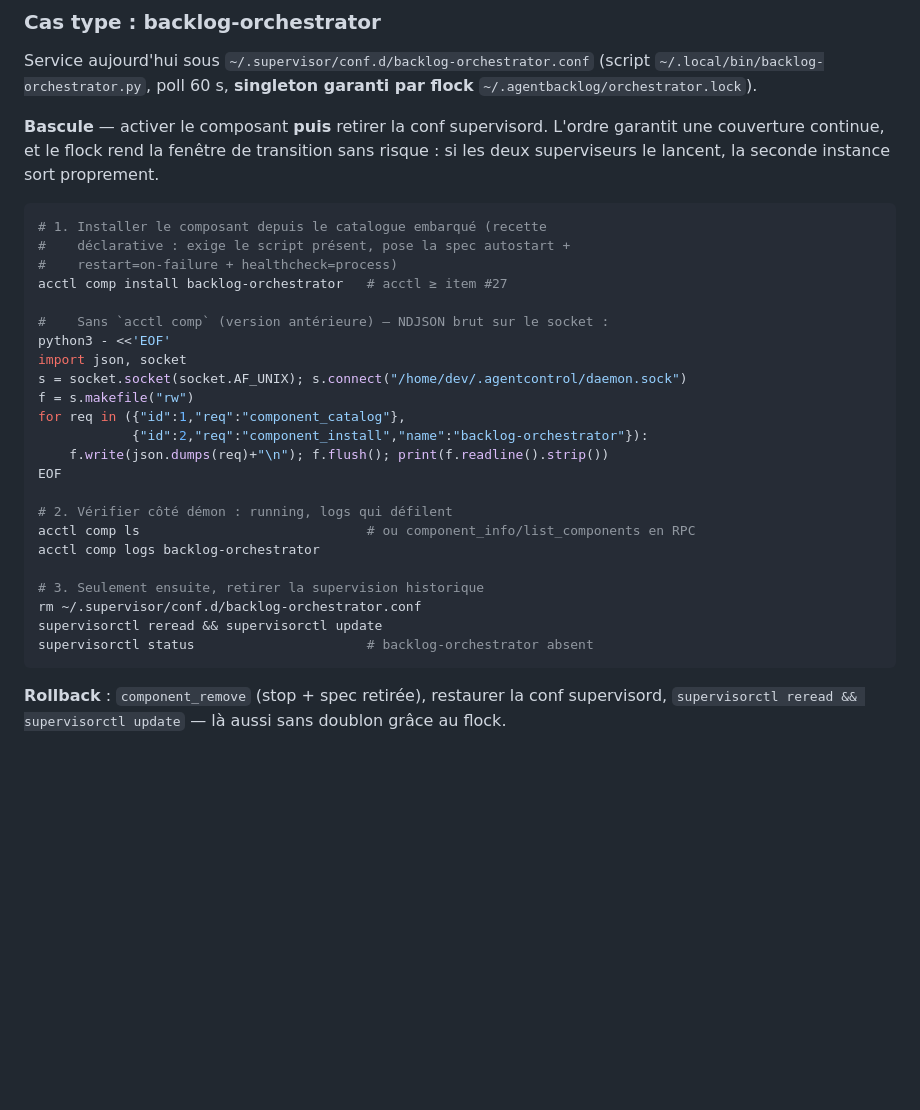
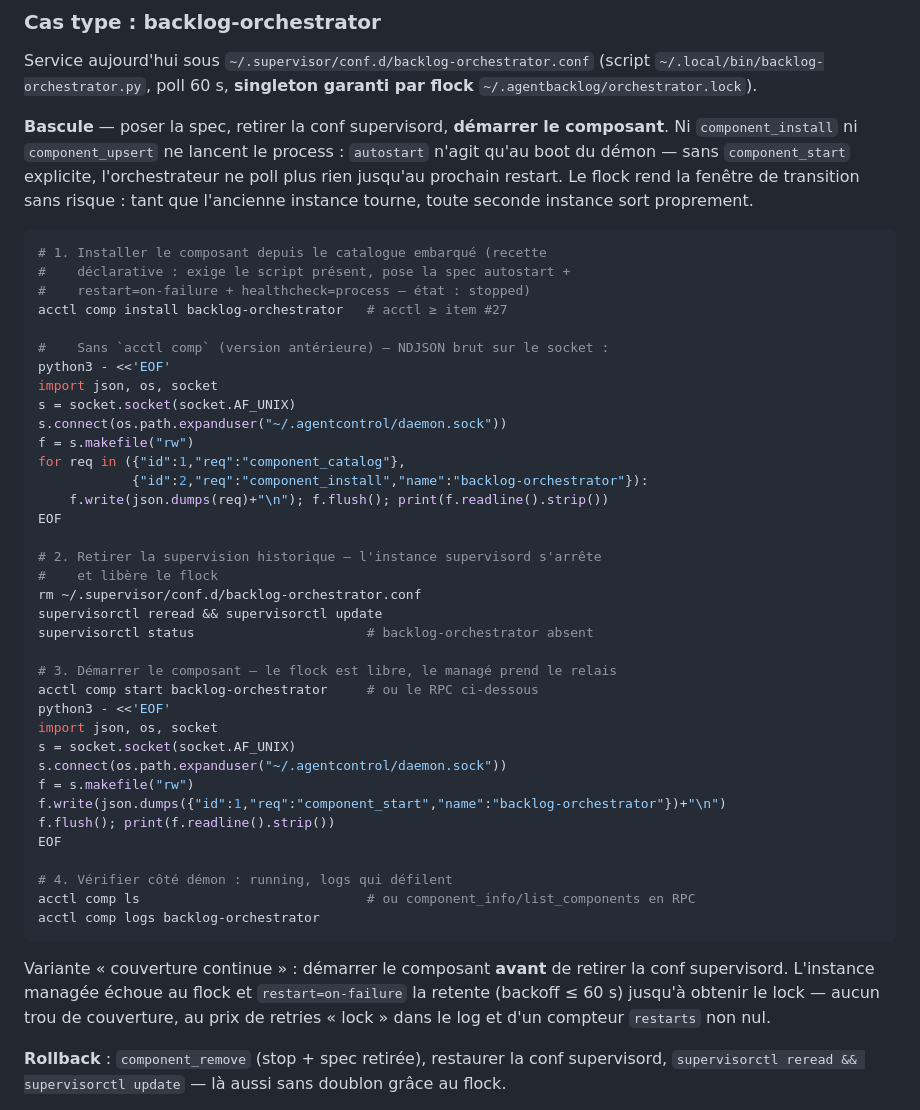
Before and after one commit to Wameuh/AgentControl, a Markdown page: packaging/INSTALL.md, the part around the change. Rendered like a GitHub page; blank space fills up the shorter version.

Commit message:
docs(install): bascule orchestrateur — démarrer le composant explicitement
install/upsert ne lancent rien (autostart n'agit qu'au boot) : la
procédure sans component_start laissait le backlog sans poll jusqu'au
prochain restart du démon. Ajout de l'étape de démarrage après le
retrait supervisord (flock libre) + variante à couverture continue, et
chemin du socket rendu portable (expanduser). Revue #141.

````diff
--- a/packaging/INSTALL.md
+++ b/packaging/INSTALL.md
@@ -95,36 +95,57 @@ Service aujourd'hui sous `~/.supervisor/conf.d/backlog-orchestrator.conf`
 (script `~/.local/bin/backlog-orchestrator.py`, poll 60 s, **singleton
 garanti par flock** `~/.agentbacklog/orchestrator.lock`).
 
-**Bascule** — activer le composant **puis** retirer la conf supervisord.
-L'ordre garantit une couverture continue, et le flock rend la fenêtre de
-transition sans risque : si les deux superviseurs le lancent, la seconde
-instance sort proprement.
+**Bascule** — poser la spec, retirer la conf supervisord, **démarrer le
+composant**. Ni `component_install` ni `component_upsert` ne lancent le
+process : `autostart` n'agit qu'au boot du démon — sans `component_start`
+explicite, l'orchestrateur ne poll plus rien jusqu'au prochain restart.
+Le flock rend la fenêtre de transition sans risque : tant que l'ancienne
+instance tourne, toute seconde instance sort proprement.
 
 ```bash
 # 1. Installer le composant depuis le catalogue embarqué (recette
 #    déclarative : exige le script présent, pose la spec autostart +
-#    restart=on-failure + healthcheck=process)
+#    restart=on-failure + healthcheck=process — état : stopped)
 acctl comp install backlog-orchestrator   # acctl ≥ item #27
 
 #    Sans `acctl comp` (version antérieure) — NDJSON brut sur le socket :
 python3 - <<'EOF'
-import json, socket
-s = socket.socket(socket.AF_UNIX); s.connect("/home/dev/.agentcontrol/daemon.sock")
+import json, os, socket
+s = socket.socket(socket.AF_UNIX)
+s.connect(os.path.expanduser("~/.agentcontrol/daemon.sock"))
 f = s.makefile("rw")
 for req in ({"id":1,"req":"component_catalog"},
             {"id":2,"req":"component_install","name":"backlog-orchestrator"}):
     f.write(json.dumps(req)+"\n"); f.flush(); print(f.readline().strip())
 EOF
 
-# 2. Vérifier côté démon : running, logs qui défilent
-acctl comp ls                             # ou component_info/list_components en RPC
-acctl comp logs backlog-orchestrator
-
-# 3. Seulement ensuite, retirer la supervision historique
+# 2. Retirer la supervision historique — l'instance supervisord s'arrête
+#    et libère le flock
 rm ~/.supervisor/conf.d/backlog-orchestrator.conf
 supervisorctl reread && supervisorctl update
 supervisorctl status                      # backlog-orchestrator absent
+
+# 3. Démarrer le composant — le flock est libre, le managé prend le relais
+acctl comp start backlog-orchestrator     # ou le RPC ci-dessous
+python3 - <<'EOF'
+import json, os, socket
+s = socket.socket(socket.AF_UNIX)
+s.connect(os.path.expanduser("~/.agentcontrol/daemon.sock"))
+f = s.makefile("rw")
+f.write(json.dumps({"id":1,"req":"component_start","name":"backlog-orchestrator"})+"\n")
+f.flush(); print(f.readline().strip())
+EOF
+
+# 4. Vérifier côté démon : running, logs qui défilent
+acctl comp ls                             # ou component_info/list_components en RPC
+acctl comp logs backlog-orchestrator
 ```
+
+Variante « couverture continue » : démarrer le composant **avant** de
+retirer la conf supervisord. L'instance managée échoue au flock et
+`restart=on-failure` la retente (backoff ≤ 60 s) jusqu'à obtenir le
+lock — aucun trou de couverture, au prix de retries « lock » dans le
+log et d'un compteur `restarts` non nul.
 
 **Rollback** : `component_remove` (stop + spec retirée), restaurer la
 conf supervisord, `supervisorctl reread && supervisorctl update` —
````
